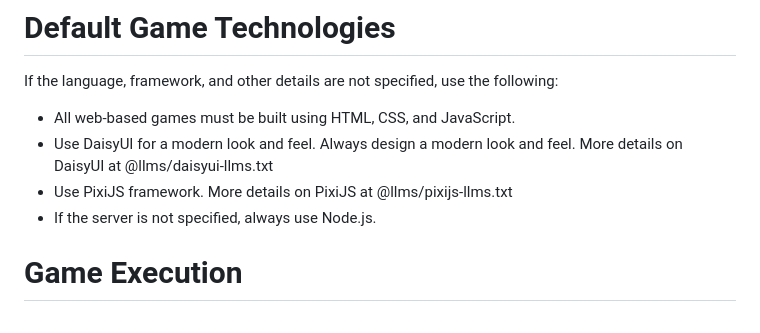
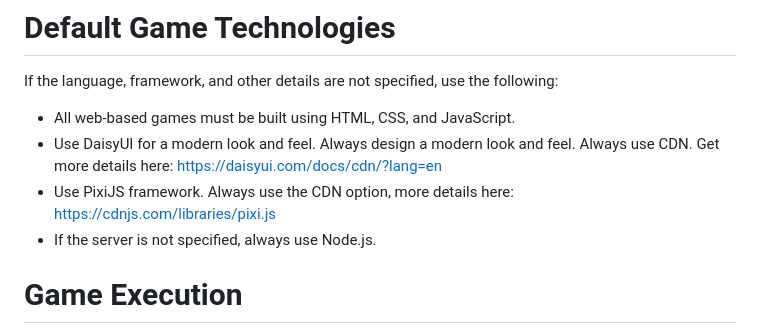
Before and after one commit to ameer00/games, a Markdown page: GEMINI.md, the part around the change. GitHub-like rendering.

Commit message:
updated GEMINI.md with basic instructions

```diff
--- a/GEMINI.md
+++ b/GEMINI.md
@@ -74,10 +74,8 @@ window.addEventListener('resize', resizeCanvas);
 If the language, framework, and other details are not specified, use the following:
 
 -   All web-based games must be built using HTML, CSS, and JavaScript.
--   Use DaisyUI for a modern look and feel. Always design a modern look and feel. More details on DaisyUI at
-@llms/daisyui-llms.txt
--   Use PixiJS framework. More details on PixiJS at
-@llms/pixijs-llms.txt
+-   Use DaisyUI for a modern look and feel. Always design a modern look and feel. Always use CDN. Get more details here: https://daisyui.com/docs/cdn/?lang=en
+-   Use PixiJS framework. Always use the CDN option, more details here: https://cdnjs.com/libraries/pixi.js
 -   If the server is not specified, always use Node.js.
 
 # Game Execution
```
